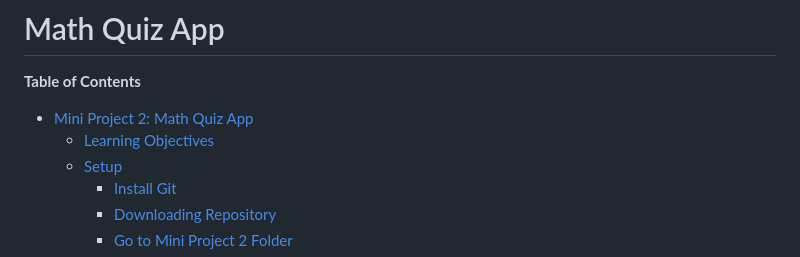
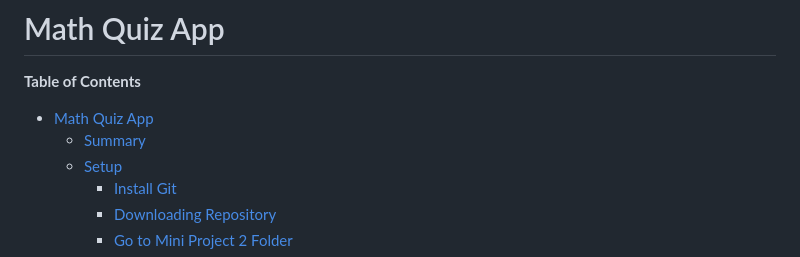
Before and after one commit to zachyboiii/calc_webapp, a Markdown page: README.md, the part around the change. Rendered like a GitHub page.

```diff
--- a/README.md
+++ b/README.md
@@ -3,8 +3,8 @@
 <!-- markdown-toc start - Don't edit this section. Run M-x markdown-toc-refresh-toc -->
 **Table of Contents**
 
-- [Mini Project 2: Math Quiz App](#mini-project-2-math-quiz-app)
-    - [Learning Objectives](#learning-objectives)
+- [Math Quiz App](#math-quiz-app)
+    - [Summary](#summary)
     - [Setup](#setup)
         - [Install Git](#install-git)
         - [Downloading Repository](#downloading-repository)
```
